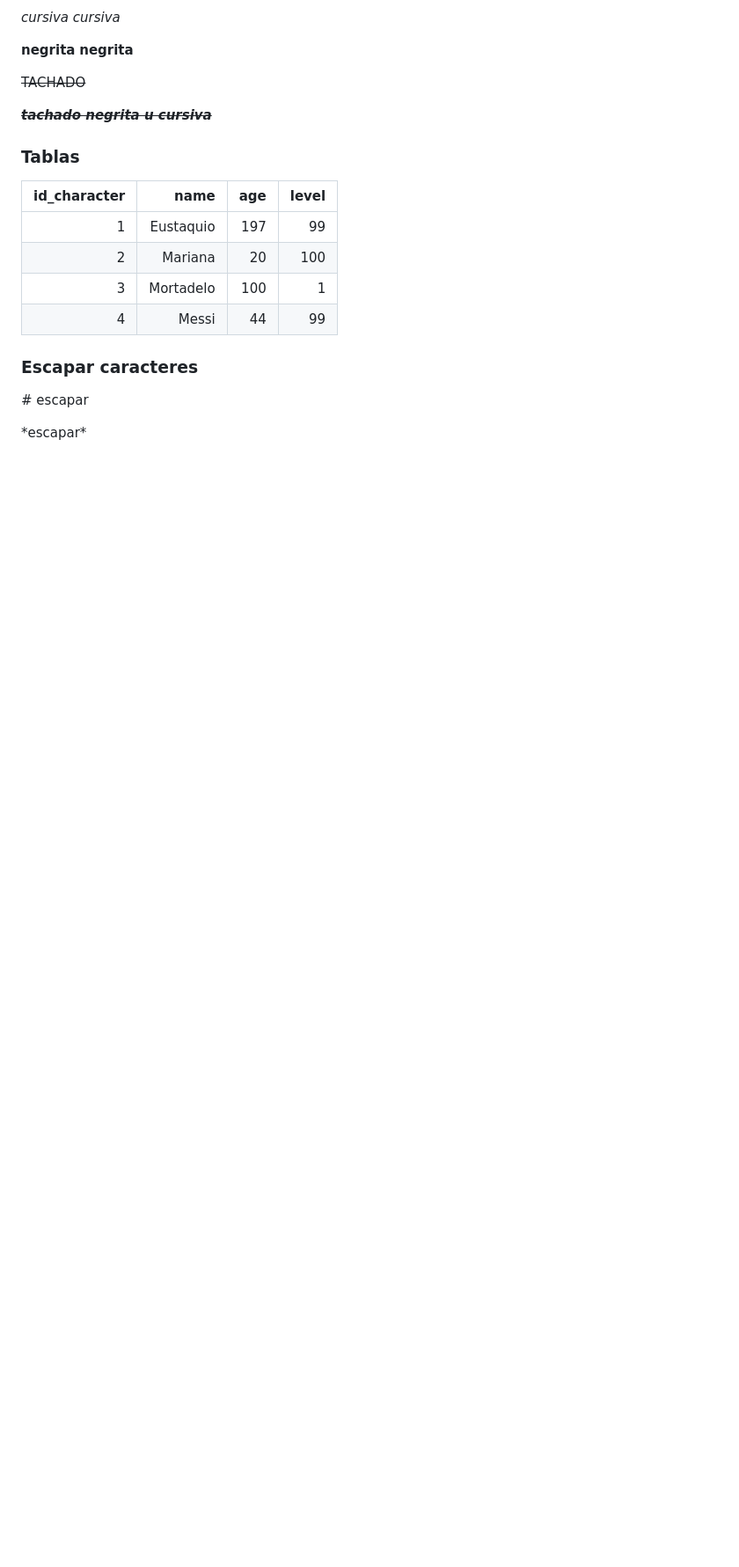
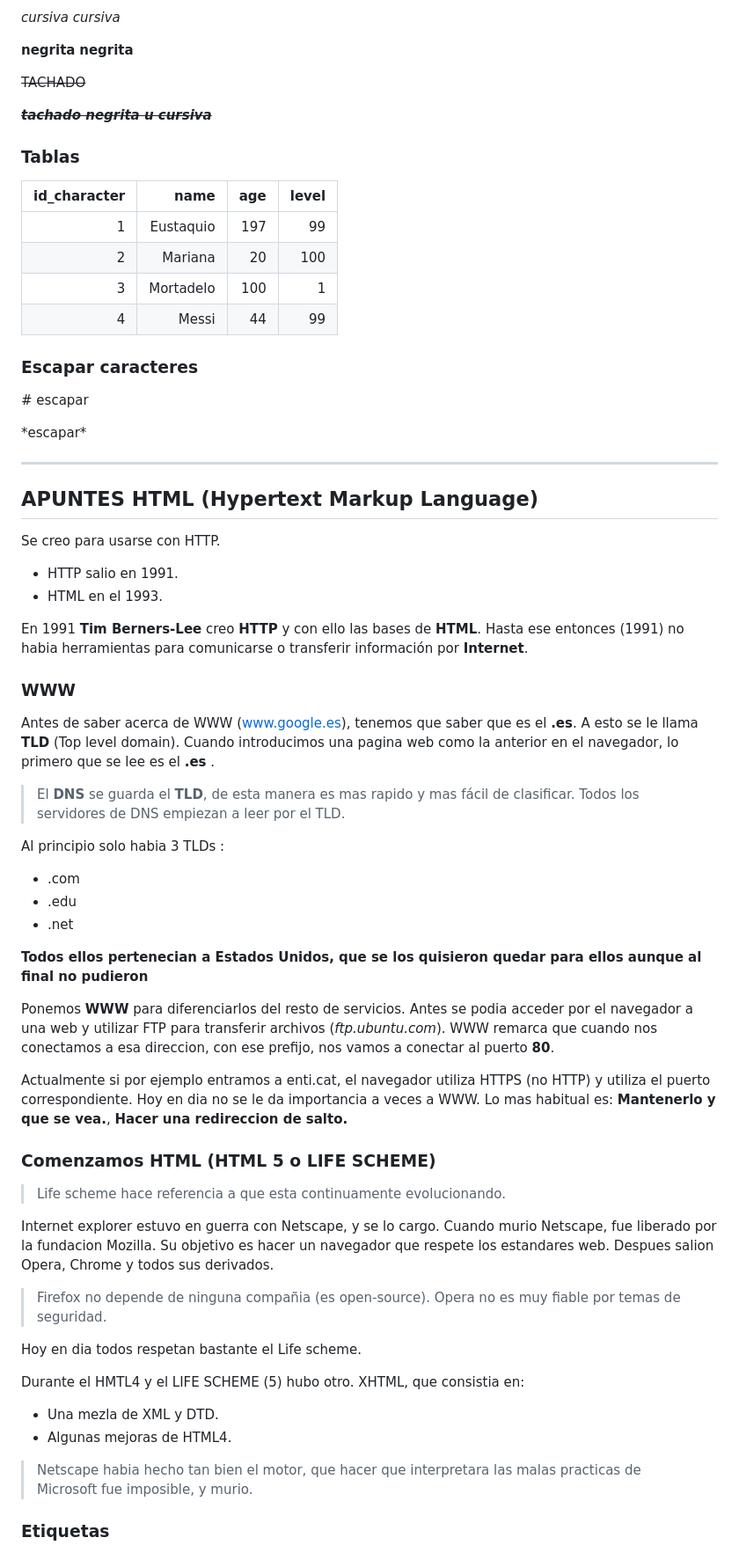
Before and after one commit to PabloLopez2/PabloLopez2.github.io, a Markdown page: README.md, the part around the change printed below. Shown: that part at 88% size. GitHub-like rendering; blank space fills up the shorter version.

Commit message:
Apuntes a medias

```diff
--- a/README.md
+++ b/README.md
@@ -235,3 +246,51 @@ fun printOnlyOdds(list: List<Int?>) {
 \# escapar
 
 \*escapar*
+
+---
+
+## APUNTES HTML (Hypertext Markup Language)
+
+Se creo para usarse con HTTP.
+* HTTP salio en 1991.
+* HTML en el 1993.
+
+En 1991 **Tim Berners-Lee** creo **HTTP** y con ello las bases de **HTML**. Hasta ese entonces (1991) no habia herramientas para comunicarse o transferir información por **Internet**.
+
+### WWW
+
+Antes de saber acerca de WWW (www.google.es), tenemos que saber que es el **.es**. A esto se le llama **TLD** (Top level domain). Cuando introducimos una pagina web como la anterior en el navegador, lo primero que se lee es el **.es** .
+
+>El **DNS** se guarda el **TLD**, de esta manera es mas rapido y mas fácil de clasificar. Todos los servidores de DNS empiezan a leer por el TLD.
+
+Al principio solo habia 3 TLDs :
+* .com
+* .edu
+* .net
+
+**Todos ellos pertenecian a Estados Unidos, que se los quisieron quedar para ellos aunque al final no pudieron**
+
+Ponemos **WWW** para diferenciarlos del resto de servicios. Antes se podia acceder por el navegador a una web y utilizar FTP para transferir archivos (*ftp.ubuntu.com*). WWW remarca que cuando nos conectamos a esa direccion, con ese prefijo, nos vamos a conectar al puerto **80**.
+
+Actualmente si por ejemplo entramos a enti.cat, el navegador utiliza HTTPS (no HTTP) y utiliza el puerto correspondiente. Hoy en dia no se le da importancia a veces a WWW. Lo mas habitual es: **Mantenerlo y que se vea.**, **Hacer una redireccion de salto.**
+
+### Comenzamos HTML (HTML 5 o LIFE SCHEME)
+
+> Life scheme hace referencia a que esta continuamente evolucionando.
+
+Internet explorer estuvo en guerra con Netscape, y se lo cargo.
+Cuando murio Netscape, fue liberado por la fundacion Mozilla. Su objetivo es hacer un navegador que respete los estandares web. Despues salion Opera, Chrome y todos sus derivados.
+
+>Firefox no depende de ninguna compañia (es open-source).
+>Opera no es muy fiable por temas de seguridad.
+
+Hoy en dia todos respetan bastante el Life scheme.
+
+Durante el HMTL4 y el LIFE SCHEME (5) hubo otro. XHTML, que consistia en:
+
+* Una mezla de XML y DTD.
+* Algunas mejoras de HTML4.
+
+>Netscape habia hecho tan bien el motor, que hacer que interpretara las malas practicas de Microsoft fue imposible, y murio.
+
+### Etiquetas
```
Also changed, not shown: other parts of README.md (+31 -20 lines).
